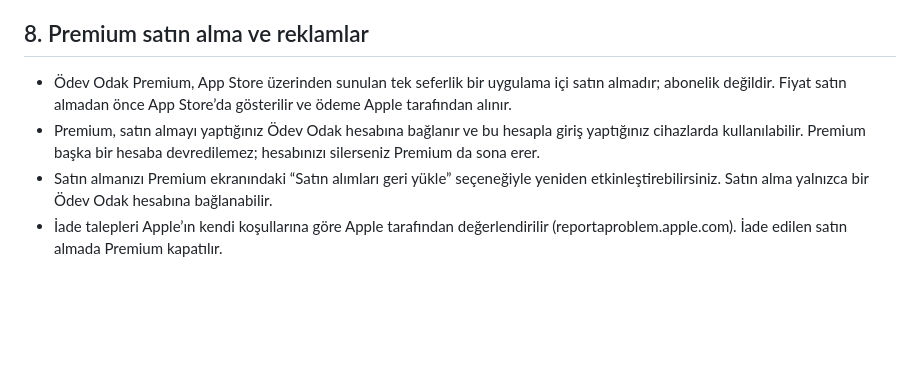
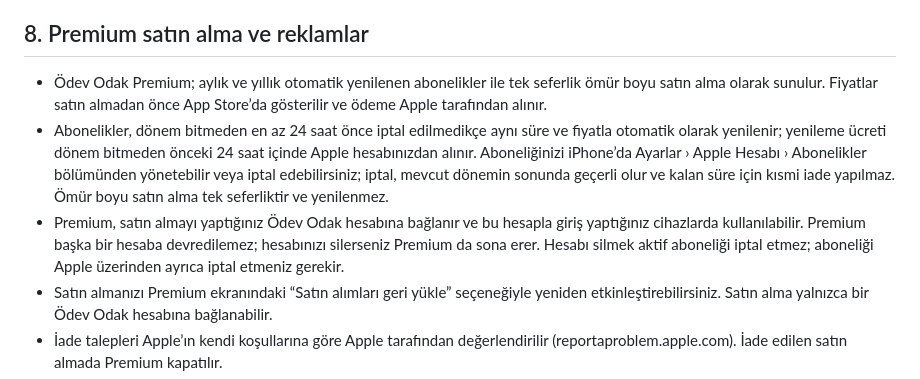
Before and after one commit to cbsoybas/odev-odak-policies, a Markdown page: KULLANIM_KOSULLARI.md, the part around the change. GitHub-like rendering; blank space fills up the shorter version.

Commit message:
Terms (Markdown): Premium subscriptions, auto-renewal and cancellation

```diff
--- a/KULLANIM_KOSULLARI.md
+++ b/KULLANIM_KOSULLARI.md
@@ -64,8 +64,9 @@ Ebeveynin gönderdiği düzenleme veya odak komutları öğrenci cihazında eşi
 
 ## 8. Premium satın alma ve reklamlar
 
-- Ödev Odak Premium, App Store üzerinden sunulan tek seferlik bir uygulama içi satın almadır; abonelik değildir. Fiyat satın almadan önce App Store’da gösterilir ve ödeme Apple tarafından alınır.
-- Premium, satın almayı yaptığınız Ödev Odak hesabına bağlanır ve bu hesapla giriş yaptığınız cihazlarda kullanılabilir. Premium başka bir hesaba devredilemez; hesabınızı silerseniz Premium da sona erer.
+- Ödev Odak Premium; aylık ve yıllık otomatik yenilenen abonelikler ile tek seferlik ömür boyu satın alma olarak sunulur. Fiyatlar satın almadan önce App Store’da gösterilir ve ödeme Apple tarafından alınır.
+- Abonelikler, dönem bitmeden en az 24 saat önce iptal edilmedikçe aynı süre ve fiyatla otomatik olarak yenilenir; yenileme ücreti dönem bitmeden önceki 24 saat içinde Apple hesabınızdan alınır. Aboneliğinizi iPhone’da Ayarlar › Apple Hesabı › Abonelikler bölümünden yönetebilir veya iptal edebilirsiniz; iptal, mevcut dönemin sonunda geçerli olur ve kalan süre için kısmi iade yapılmaz. Ömür boyu satın alma tek seferliktir ve yenilenmez.
+- Premium, satın almayı yaptığınız Ödev Odak hesabına bağlanır ve bu hesapla giriş yaptığınız cihazlarda kullanılabilir. Premium başka bir hesaba devredilemez; hesabınızı silerseniz Premium da sona erer. Hesabı silmek aktif aboneliği iptal etmez; aboneliği Apple üzerinden ayrıca iptal etmeniz gerekir.
 - Satın almanızı Premium ekranındaki “Satın alımları geri yükle” seçeneğiyle yeniden etkinleştirebilirsiniz. Satın alma yalnızca bir Ödev Odak hesabına bağlanabilir.
 - İade talepleri Apple’ın kendi koşullarına göre Apple tarafından değerlendirilir (reportaproblem.apple.com). İade edilen satın almada Premium kapatılır.
 - Premium kapsamındaki özellikler zaman içinde geliştirilebilir veya değiştirilebilir. Kanunen tanınan tüketici hakları saklıdır.
```
